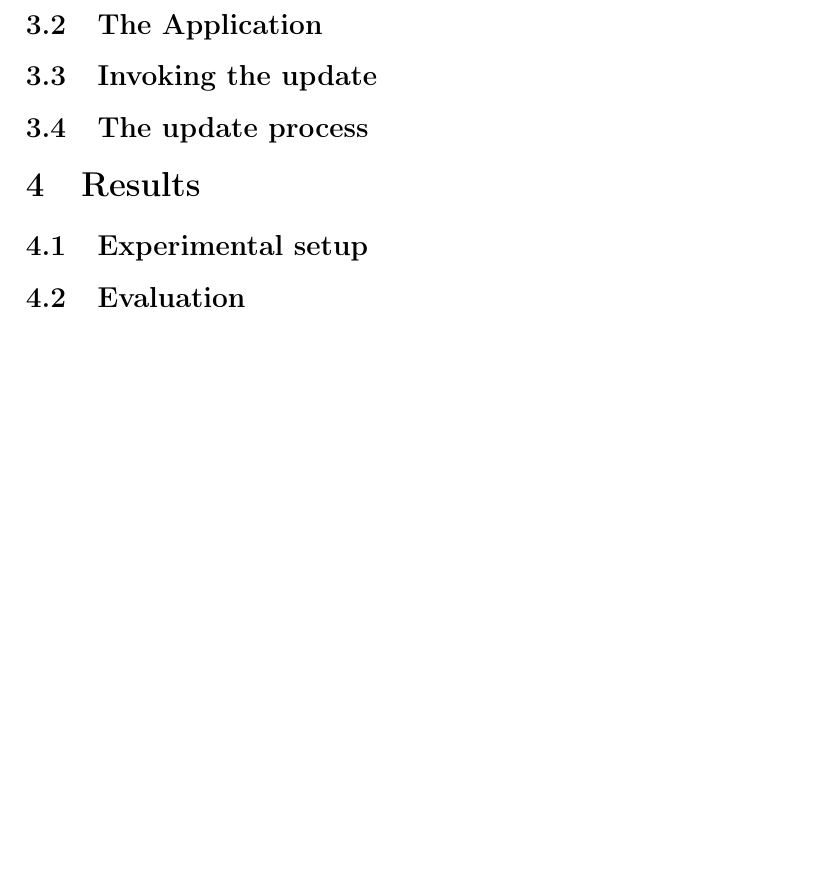
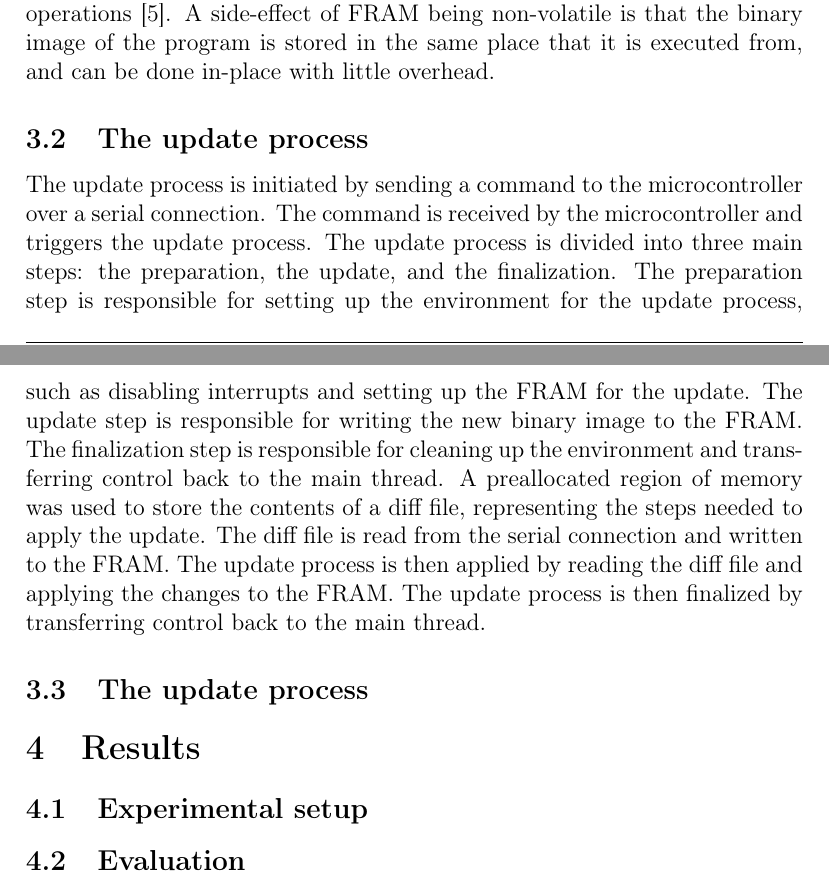
Before and after one commit to arvidmor/thesis, a LaTeX document (report/main.tex, which reads report/sections/method.tex): part of page 5 of 5 before the commit and two parts of pages 4 and 5 of 6 after it, the two joined at a grey line, cut at the place of the change, the shorter picture padded with empty space. Compiled offline with pdfLaTeX.

Commit message:
Writing report

```diff
--- a/report/sections/method.tex
+++ b/report/sections/method.tex
@@ -1,5 +1,8 @@
 \subsection{The Platform}
-The platform used for the experiments in this project is the Texas Instruments MSP430FR5994 microcontroller. The MSP430FR5994 features a 16-bit RISC architecture and is equipped with 256KB of FRAM (Ferroelectric Random Access Memory), 8KB of SRAM, and 2KB of flash memory. The relatively large FRAM is particularly useful for this project since it is a non-volatile memory which at the same time provides high speed writes and low power consumption. This comes as a result of FRAM being writeable in a bit-wise manner, as opposed to Flash memory or EEPROM which requires entire pages to be erased before new data can be written, slowing down the operations \cite{framReport}.
-\subsection{The Application}
-\subsection{Invoking the update}
+The platform used for the experiments in this project is the Texas Instruments MSP430FR5994 microcontroller. The MSP430FR5994 features a 16-bit RISC architecture and is equipped with 256KB of FRAM (Ferroelectric Random Access Memory), 8KB of SRAM, and 2KB of flash memory. The relatively large FRAM is particularly useful for this project since it is a non-volatile memory which at the same time provides high speed writes and low power consumption. This comes as a result of FRAM being writeable in a bit-wise manner, as opposed to Flash memory or EEPROM which requires entire pages to be erased before new data can be written, slowing down the operations \cite{framReport}. A side-effect of FRAM being non-volatile is that the binary image of the program is stored in the same place that it is executed from, and can be done in-place with little overhead.
+
 \subsection{The update process}
+The update process is initiated by sending a command to the microcontroller over a serial connection. The command is received by the microcontroller and triggers the update process. The update process is divided into three main steps: the preparation, the update, and the finalization. The preparation step is responsible for setting up the environment for the update process, such as disabling interrupts and setting up the FRAM for the update. The update step is responsible for writing the new binary image to the FRAM. The finalization step is responsible for cleaning up the environment and transferring control back to the main thread.
+A preallocated region of memory was used to store the contents of a diff file, representing the steps needed to apply the update. The diff file is read from the serial connection and written to the FRAM. The update process is then applied by reading the diff file and applying the changes to the FRAM. The update process is then finalized by transferring control back to the main thread.
+
+\subsection{The update process}
```
Also changed, not shown: report/sections/introduction.tex (+2 -0 lines), report/sections/rel_work.tex (+2 -1 lines).
